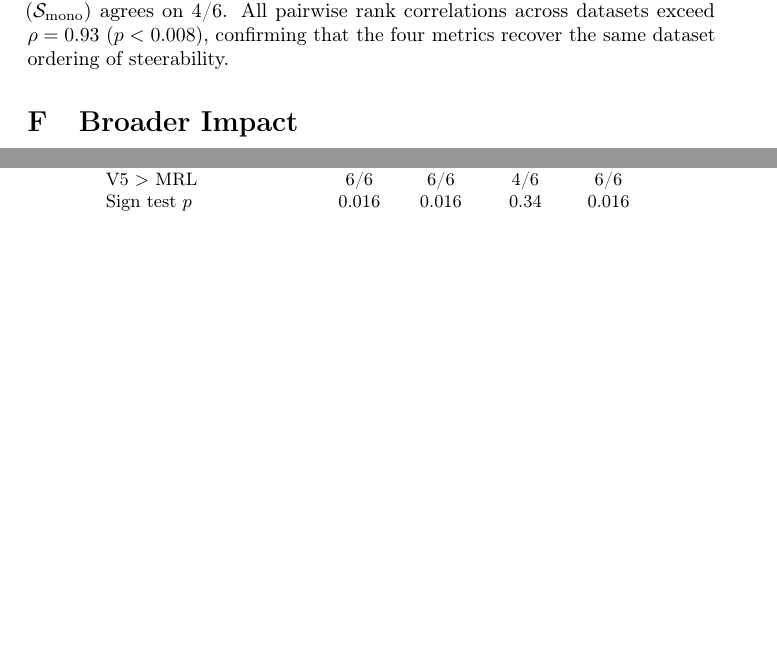
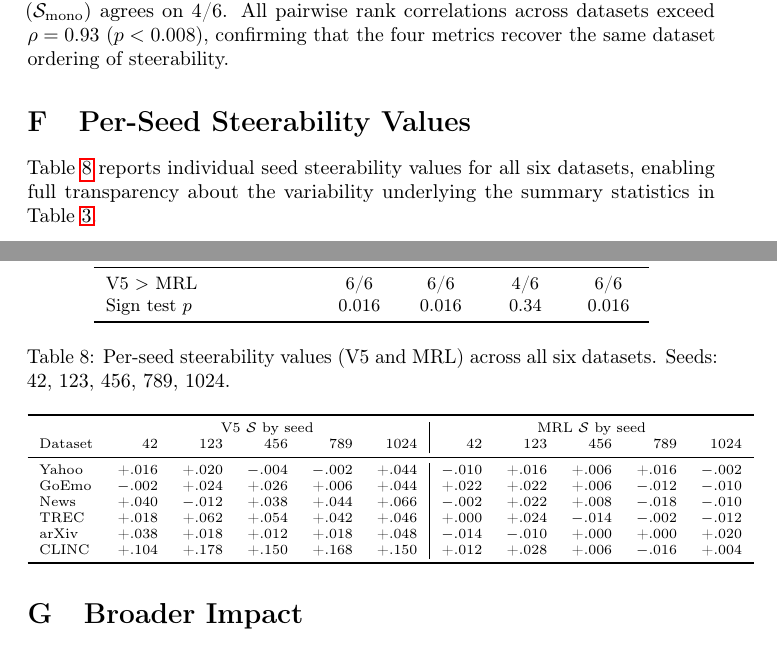
Before and after one commit to dl1683/ai-moonshots, a LaTeX paper (moonshot-fractal-embeddings/paper/fractal_embeddings.tex): two parts of pages 17 and 18 of 18, joined at a grey line, cut so that both start at the same text, the shorter picture padded with empty space. Compiled offline with pdfLaTeX; a LaTeX package or settings file that is missing is left out.

Commit message:
Add per-seed appendix table and fix broken sec:main ref
Full transparency: individual seed steerability values for all 6 datasets.
Fixes broken \ref{sec:main} -> \ref{sec:results}.

Co-Authored-By: Claude Opus 4.6 <noreply@anthropic.com>

```diff
--- a/moonshot-fractal-embeddings/paper/fractal_embeddings.tex
+++ b/moonshot-fractal-embeddings/paper/fractal_embeddings.tex
@@ -639,6 +639,31 @@ Sign test $p$ & & 0.016 & 0.016 & 0.34 & 0.016 \\
 \end{tabular}
 \end{table}
 
+\section{Per-Seed Steerability Values}
+\label{app:perseed}
+
+Table~\ref{tab:perseed} reports individual seed steerability values for all six datasets, enabling full transparency about the variability underlying the summary statistics in Table~\ref{tab:steerability}.
+
+\begin{table}[h]
+\caption{Per-seed steerability values (V5 and MRL) across all six datasets. Seeds: 42, 123, 456, 789, 1024.}
+\label{tab:perseed}
+\centering
+\scriptsize
+\begin{tabular}{lrrrrr|rrrrr}
+\toprule
+& \multicolumn{5}{c|}{V5 $\steer$ by seed} & \multicolumn{5}{c}{MRL $\steer$ by seed} \\
+Dataset & 42 & 123 & 456 & 789 & 1024 & 42 & 123 & 456 & 789 & 1024 \\
+\midrule
+Yahoo & +.016 & +.020 & $-.004$ & $-.002$ & +.044 & $-.010$ & +.016 & +.006 & +.016 & $-.002$ \\
+GoEmo & $-.002$ & +.024 & +.026 & +.006 & +.044 & +.022 & +.022 & +.006 & $-.012$ & $-.010$ \\
+News & +.040 & $-.012$ & +.038 & +.044 & +.066 & $-.002$ & +.022 & +.008 & $-.018$ & $-.010$ \\
+TREC & +.018 & +.062 & +.054 & +.042 & +.046 & +.000 & +.024 & $-.014$ & $-.002$ & $-.012$ \\
+arXiv & +.038 & +.018 & +.012 & +.018 & +.048 & $-.014$ & $-.010$ & +.000 & +.000 & +.020 \\
+CLINC & +.104 & +.178 & +.150 & +.168 & +.150 & +.012 & +.028 & +.006 & $-.016$ & +.004 \\
+\bottomrule
+\end{tabular}
+\end{table}
+
 \section{Broader Impact}
 \label{app:impact}
 
```
Also changed, not shown: moonshot-fractal-embeddings/paper/fractal_embeddings.tex (2 more changed lines).
